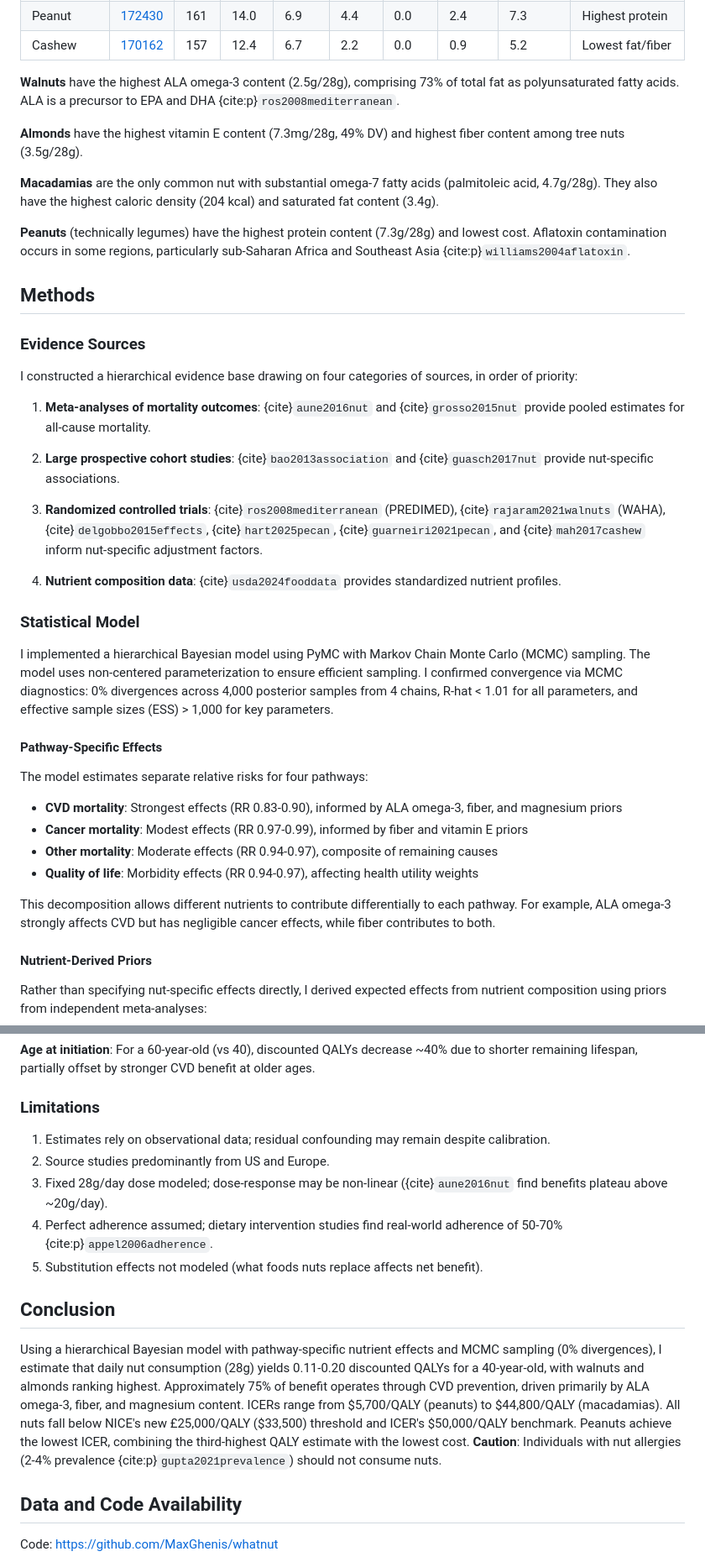
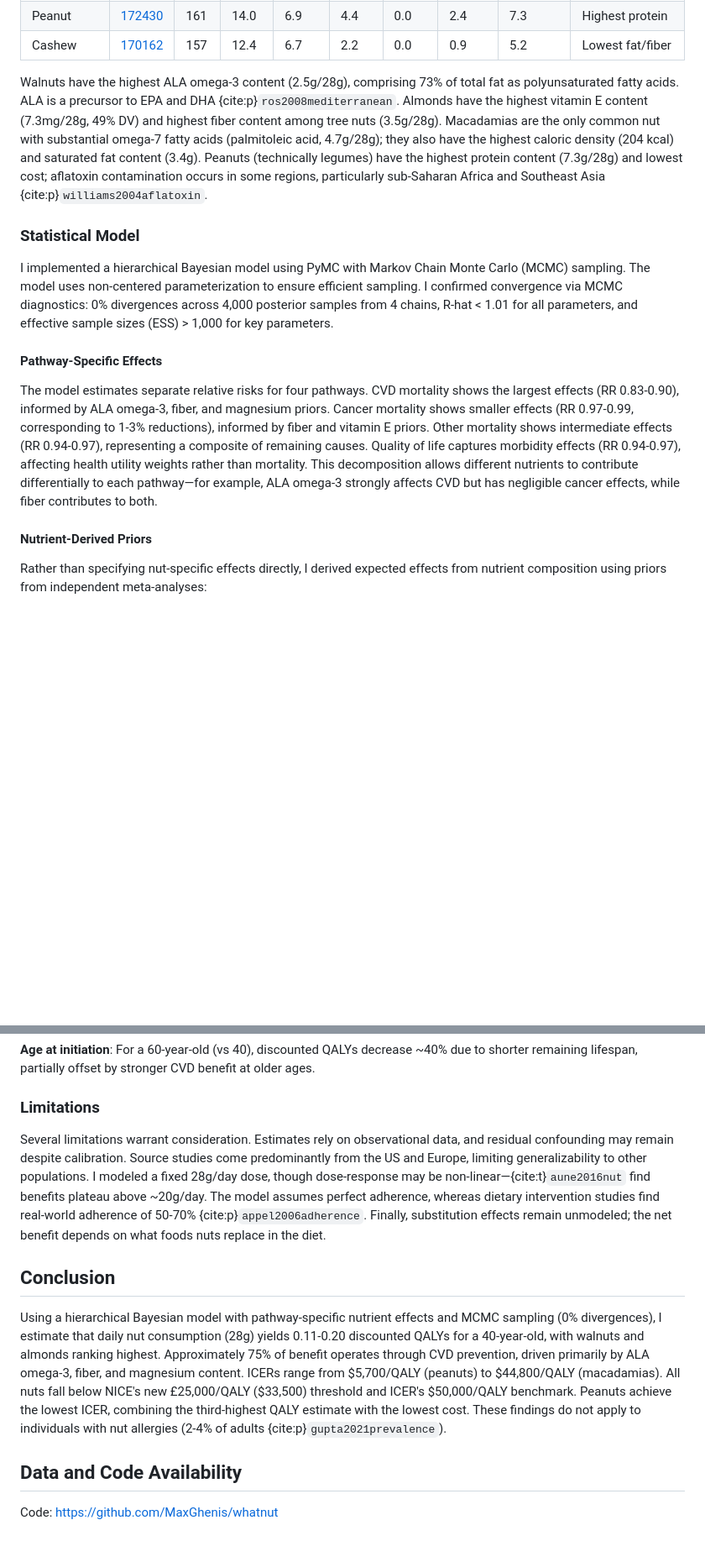
Before and after one commit to MaxGhenis/whatnut, a Markdown page: docs/index.md, 2 parts joined by grey strips. Shown at 84% size. Rendered like a GitHub page; blank space fills up the shorter version.

```diff
--- a/docs/index.md
+++ b/docs/index.md
@@ -54,27 +60,7 @@ Nuts vary in macronutrient and micronutrient composition {cite:p}`usda2024foodda
 | Peanut | [172430](https://fdc.nal.usda.gov/fdc-app.html#/food-details/172430/nutrients) | 161 | 14.0 | 6.9 | 4.4 | 0.0 | 2.4 | 7.3 | Highest protein |
 | Cashew | [170162](https://fdc.nal.usda.gov/fdc-app.html#/food-details/170162/nutrients) | 157 | 12.4 | 6.7 | 2.2 | 0.0 | 0.9 | 5.2 | Lowest fat/fiber |
 
-**Walnuts** have the highest ALA omega-3 content (2.5g/28g), comprising 73% of total fat as polyunsaturated fatty acids. ALA is a precursor to EPA and DHA {cite:p}`ros2008mediterranean`.
-
-**Almonds** have the highest vitamin E content (7.3mg/28g, 49% DV) and highest fiber content among tree nuts (3.5g/28g).
-
-**Macadamias** are the only common nut with substantial omega-7 fatty acids (palmitoleic acid, 4.7g/28g). They also have the highest caloric density (204 kcal) and saturated fat content (3.4g).
-
-**Peanuts** (technically legumes) have the highest protein content (7.3g/28g) and lowest cost. Aflatoxin contamination occurs in some regions, particularly sub-Saharan Africa and Southeast Asia {cite:p}`williams2004aflatoxin`.
-
-## Methods
-
-### Evidence Sources
-
-I constructed a hierarchical evidence base drawing on four categories of sources, in order of priority:
-
-1. **Meta-analyses of mortality outcomes**: {cite}`aune2016nut` and {cite}`grosso2015nut` provide pooled estimates for all-cause mortality.
-
-2. **Large prospective cohort studies**: {cite}`bao2013association` and {cite}`guasch2017nut` provide nut-specific associations.
-
-3. **Randomized controlled trials**: {cite}`ros2008mediterranean` (PREDIMED), {cite}`rajaram2021walnuts` (WAHA), {cite}`delgobbo2015effects`, {cite}`hart2025pecan`, {cite}`guarneiri2021pecan`, and {cite}`mah2017cashew` inform nut-specific adjustment factors.
-
-4. **Nutrient composition data**: {cite}`usda2024fooddata` provides standardized nutrient profiles.
+Walnuts have the highest ALA omega-3 content (2.5g/28g), comprising 73% of total fat as polyunsaturated fatty acids. ALA is a precursor to EPA and DHA {cite:p}`ros2008mediterranean`. Almonds have the highest vitamin E content (7.3mg/28g, 49% DV) and highest fiber content among tree nuts (3.5g/28g). Macadamias are the only common nut with substantial omega-7 fatty acids (palmitoleic acid, 4.7g/28g); they also have the highest caloric density (204 kcal) and saturated fat content (3.4g). Peanuts (technically legumes) have the highest protein content (7.3g/28g) and lowest cost; aflatoxin contamination occurs in some regions, particularly sub-Saharan Africa and Southeast Asia {cite:p}`williams2004aflatoxin`.
 
 ### Statistical Model
 
@@ -82,13 +68,7 @@ I implemented a hierarchical Bayesian model using PyMC with Markov Chain Monte C
 
 #### Pathway-Specific Effects
 
-The model estimates separate relative risks for four pathways:
-- **CVD mortality**: Strongest effects (RR 0.83-0.90), informed by ALA omega-3, fiber, and magnesium priors
-- **Cancer mortality**: Modest effects (RR 0.97-0.99), informed by fiber and vitamin E priors
-- **Other mortality**: Moderate effects (RR 0.94-0.97), composite of remaining causes
-- **Quality of life**: Morbidity effects (RR 0.94-0.97), affecting health utility weights
-
-This decomposition allows different nutrients to contribute differentially to each pathway. For example, ALA omega-3 strongly affects CVD but has negligible cancer effects, while fiber contributes to both.
+The model estimates separate relative risks for four pathways. CVD mortality shows the largest effects (RR 0.83-0.90), informed by ALA omega-3, fiber, and magnesium priors. Cancer mortality shows smaller effects (RR 0.97-0.99, corresponding to 1-3% reductions), informed by fiber and vitamin E priors. Other mortality shows intermediate effects (RR 0.94-0.97), representing a composite of remaining causes. Quality of life captures morbidity effects (RR 0.94-0.97), affecting health utility weights rather than mortality. This decomposition allows different nutrients to contribute differentially to each pathway—for example, ALA omega-3 strongly affects CVD but has negligible cancer effects, while fiber contributes to both.
 
 #### Nutrient-Derived Priors
 
@@ -260,15 +226,11 @@ I examined robustness to key parameter assumptions:
 
 ### Limitations
 
-1. Estimates rely on observational data; residual confounding may remain despite calibration.
-2. Source studies predominantly from US and Europe.
-3. Fixed 28g/day dose modeled; dose-response may be non-linear ({cite}`aune2016nut` find benefits plateau above ~20g/day).
-4. Perfect adherence assumed; dietary intervention studies find real-world adherence of 50-70% {cite:p}`appel2006adherence`.
-5. Substitution effects not modeled (what foods nuts replace affects net benefit).
+Several limitations warrant consideration. Estimates rely on observational data, and residual confounding may remain despite calibration. Source studies come predominantly from the US and Europe, limiting generalizability to other populations. I modeled a fixed 28g/day dose, though dose-response may be non-linear—{cite:t}`aune2016nut` find benefits plateau above ~20g/day. The model assumes perfect adherence, whereas dietary intervention studies find real-world adherence of 50-70% {cite:p}`appel2006adherence`. Finally, substitution effects remain unmodeled; the net benefit depends on what foods nuts replace in the diet.
 
 ## Conclusion
 
-Using a hierarchical Bayesian model with pathway-specific nutrient effects and MCMC sampling (0% divergences), I estimate that daily nut consumption (28g) yields 0.11-0.20 discounted QALYs for a 40-year-old, with walnuts and almonds ranking highest. Approximately 75% of benefit operates through CVD prevention, driven primarily by ALA omega-3, fiber, and magnesium content. ICERs range from \$5,700/QALY (peanuts) to \$44,800/QALY (macadamias). All nuts fall below NICE's new £25,000/QALY (\$33,500) threshold and ICER's \$50,000/QALY benchmark. Peanuts achieve the lowest ICER, combining the third-highest QALY estimate with the lowest cost. **Caution**: Individuals with nut allergies (2-4% prevalence {cite:p}`gupta2021prevalence`) should not consume nuts.
+Using a hierarchical Bayesian model with pathway-specific nutrient effects and MCMC sampling (0% divergences), I estimate that daily nut consumption (28g) yields 0.11-0.20 discounted QALYs for a 40-year-old, with walnuts and almonds ranking highest. Approximately 75% of benefit operates through CVD prevention, driven primarily by ALA omega-3, fiber, and magnesium content. ICERs range from \$5,700/QALY (peanuts) to \$44,800/QALY (macadamias). All nuts fall below NICE's new £25,000/QALY (\$33,500) threshold and ICER's \$50,000/QALY benchmark. Peanuts achieve the lowest ICER, combining the third-highest QALY estimate with the lowest cost. These findings do not apply to individuals with nut allergies (2-4% of adults {cite:p}`gupta2021prevalence`).
 
 ## Data and Code Availability
 
```
Also changed, not shown: other parts of docs/index.md (+27 -35 lines).
